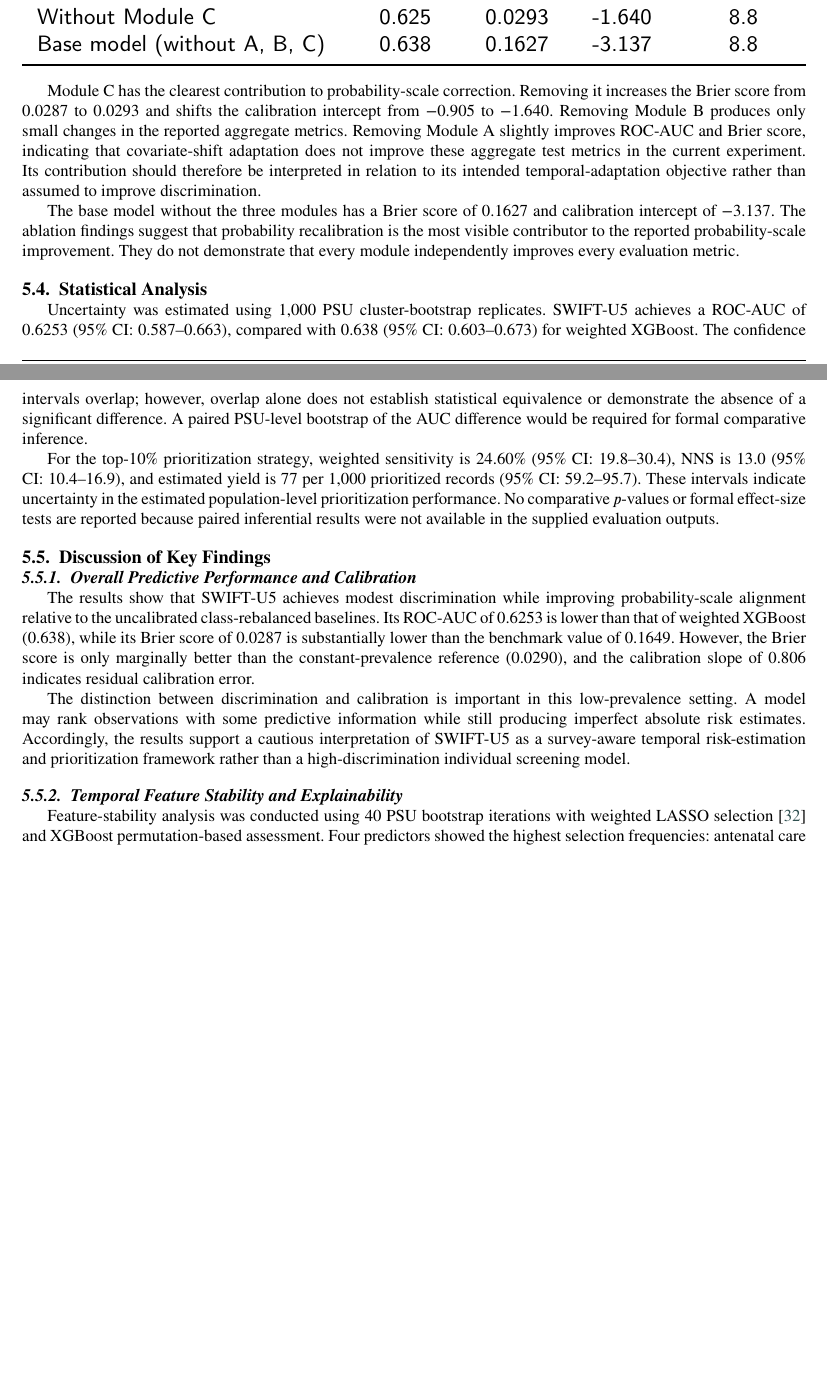
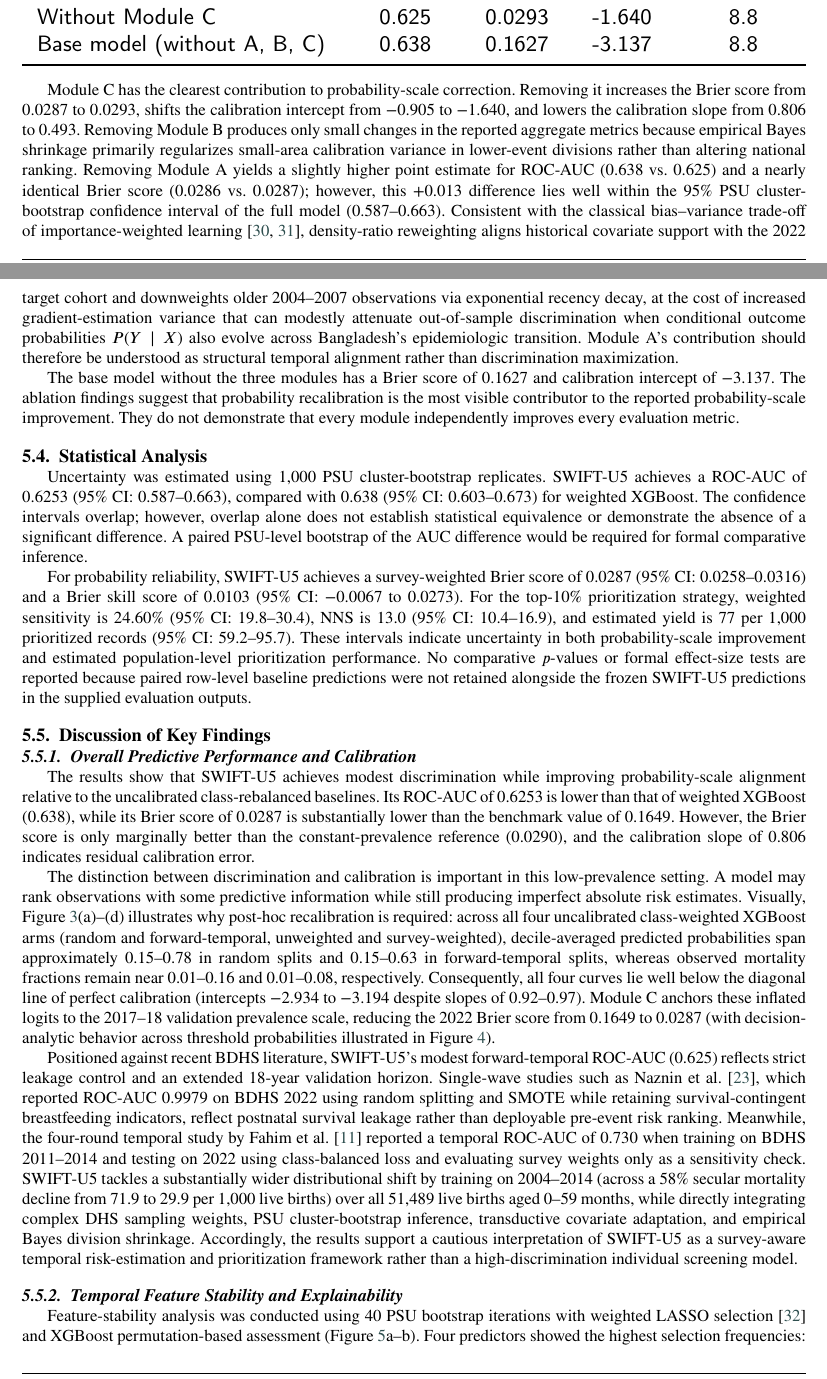
Before and after one commit to Rezaul1424/SWIFT-U5, a LaTeX paper (docs/manuscript.tex): two parts of pages 19 and 20 of 27 before the commit and two parts of pages 19 and 20 of 28 after it, joined at a grey line, cut so that both start at the same text, the shorter picture padded with empty space. Compiled offline with pdfLaTeX.

Commit message:
docs(manuscript): strengthen Module A framing, prior-work contrast, TRIPOD+AI/PROBAST compliance, BSS CIs, and figure cross-references

```diff
--- a/docs/manuscript.tex
+++ b/docs/manuscript.tex
@@ -994,7 +994,7 @@ Base model (without A, B, C) & 0.638 & 0.1627 & -3.137 & 8.8 \\
 \end{tabular}}
 \end{table}
 
-Module C has the clearest contribution to probability-scale correction. Removing it increases the Brier score from 0.0287 to 0.0293 and shifts the calibration intercept from $-0.905$ to $-1.640$. Removing Module B produces only small changes in the reported aggregate metrics. Removing Module A slightly improves ROC-AUC and Brier score, indicating that covariate-shift adaptation does not improve these aggregate test metrics in the current experiment. Its contribution should therefore be interpreted in relation to its intended temporal-adaptation objective rather than assumed to improve discrimination.
+Module C has the clearest contribution to probability-scale correction. Removing it increases the Brier score from 0.0287 to 0.0293, shifts the calibration intercept from $-0.905$ to $-1.640$, and lowers the calibration slope from 0.806 to 0.493. Removing Module B produces only small changes in the reported aggregate metrics because empirical Bayes shrinkage primarily regularizes small-area calibration variance in lower-event divisions rather than altering national ranking. Removing Module A yields a slightly higher point estimate for ROC-AUC (0.638 vs.\ 0.625) and a nearly identical Brier score (0.0286 vs.\ 0.0287); however, this $+0.013$ difference lies well within the 95\% PSU cluster-bootstrap confidence interval of the full model (0.587--0.663). Consistent with the classical bias--variance trade-off of importance-weighted learning \cite{shimodaira2000,sugiyama2012}, density-ratio reweighting aligns historical covariate support with the 2022 target cohort and downweights older 2004--2007 observations via exponential recency decay, at the cost of increased gradient-estimation variance that can modestly attenuate out-of-sample discrimination when conditional outcome probabilities $P(Y \mid X)$ also evolve across Bangladesh's epidemiologic transition. Module~A's contribution should therefore be understood as structural temporal alignment rather than discrimination maximization.
 
 The base model without the three modules has a Brier score of 0.1627 and calibration intercept of $-3.137$. The ablation findings suggest that probability recalibration is the most visible contributor to the reported probability-scale improvement. They do not demonstrate that every module independently improves every evaluation metric.
 
@@ -1003,7 +1003,7 @@ The base model without the three modules has a Brier score of 0.1627 and calibra
 
 Uncertainty was estimated using 1,000 PSU cluster-bootstrap replicates. SWIFT-U5 achieves a ROC-AUC of 0.6253 (95\% CI: 0.587--0.663), compared with 0.638 (95\% CI: 0.603--0.673) for weighted XGBoost. The confidence intervals overlap; however, overlap alone does not establish statistical equivalence or demonstrate the absence of a significant difference. A paired PSU-level bootstrap of the AUC difference would be required for formal comparative inference.
 
-For the top-10\% prioritization strategy, weighted sensitivity is 24.60\% (95\% CI: 19.8--30.4), NNS is 13.0 (95\% CI: 10.4--16.9), and estimated yield is 77 per 1,000 prioritized records (95\% CI: 59.2--95.7). These intervals indicate uncertainty in the estimated population-level prioritization performance. No comparative $p$-values or formal effect-size tests are reported because paired inferential results were not available in the supplied evaluation outputs.
+For probability reliability, SWIFT-U5 achieves a survey-weighted Brier score of 0.0287 (95\% CI: 0.0258--0.0316) and a Brier skill score of 0.0103 (95\% CI: $-$0.0067 to 0.0273). For the top-10\% prioritization strategy, weighted sensitivity is 24.60\% (95\% CI: 19.8--30.4), NNS is 13.0 (95\% CI: 10.4--16.9), and estimated yield is 77 per 1,000 prioritized records (95\% CI: 59.2--95.7). These intervals indicate uncertainty in both probability-scale improvement and estimated population-level prioritization performance. No comparative $p$-values or formal effect-size tests are reported because paired row-level baseline predictions were not retained alongside the frozen SWIFT-U5 predictions in the supplied evaluation outputs.
 
 \subsection{Discussion of Key Findings}
 \label{sec:res_discussion}
@@ -1012,7 +1012,9 @@ For the top-10\% prioritization strategy, weighted sensitivity is 24.60\% (95\%
 
 The results show that SWIFT-U5 achieves modest discrimination while improving probability-scale alignment relative to the uncalibrated class-rebalanced baselines. Its ROC-AUC of 0.6253 is lower than that of weighted XGBoost (0.638), while its Brier score of 0.0287 is substantially lower than the benchmark value of 0.1649. However, the Brier score is only marginally better than the constant-prevalence reference (0.0290), and the calibration slope of 0.806 indicates residual calibration error.
 
-The distinction between discrimination and calibration is important in this low-prevalence setting. A model may rank observations with some predictive information while still producing imperfect absolute risk estimates. Accordingly, the results support a cautious interpretation of SWIFT-U5 as a survey-aware temporal risk-estimation and prioritization framework rather than a high-discrimination individual screening model.
+The distinction between discrimination and calibration is important in this low-prevalence setting. A model may rank observations with some predictive information while still producing imperfect absolute risk estimates. Visually, Figure~\ref{fig:cal_curves}(a)--(d) illustrates why post-hoc recalibration is required: across all four uncalibrated class-weighted XGBoost arms (random and forward-temporal, unweighted and survey-weighted), decile-averaged predicted probabilities span approximately 0.15--0.78 in random splits and 0.15--0.63 in forward-temporal splits, whereas observed mortality fractions remain near 0.01--0.16 and 0.01--0.08, respectively. Consequently, all four curves lie well below the diagonal line of perfect calibration (intercepts $-2.934$ to $-3.194$ despite slopes of $0.92$--$0.97$). Module~C anchors these inflated logits to the 2017--18 validation prevalence scale, reducing the 2022 Brier score from 0.1649 to 0.0287 (with decision-analytic behavior across threshold probabilities illustrated in Figure~\ref{fig:dca}).
+
+Positioned against recent BDHS literature, SWIFT-U5's modest forward-temporal ROC-AUC (0.625) reflects strict leakage control and an extended 18-year validation horizon. Single-wave studies such as Naznin et al.~\cite{naznin2025}, which reported ROC-AUC $0.9979$ on BDHS 2022 using random splitting and SMOTE while retaining survival-contingent breastfeeding indicators, reflect postnatal survival leakage rather than deployable pre-event risk ranking. Meanwhile, the four-round temporal study by Fahim et al.~\cite{fahim2026} reported a temporal ROC-AUC of $0.730$ when training on BDHS 2011--2014 and testing on 2022 using class-balanced loss and evaluating survey weights only as a sensitivity check. SWIFT-U5 tackles a substantially wider distributional shift by training on 2004--2014 (across a 58\% secular mortality decline from $71.9$ to $29.9$ per $1{,}000$ live births) over all $51{,}489$ live births aged 0--59 months, while directly integrating complex DHS sampling weights, PSU cluster-bootstrap inference, transductive covariate adaptation, and empirical Bayes division shrinkage. Accordingly, the results support a cautious interpretation of SWIFT-U5 as a survey-aware temporal risk-estimation and prioritization framework rather than a high-discrimination individual screening model.
 
 \begin{figure}[pos=htbp]
 \centering
@@ -1033,9 +1035,9 @@ The distinction between discrimination and calibration is important in this low-
 
 \subsubsection{Temporal Feature Stability and Explainability}
 
-Feature-stability analysis was conducted using 40 PSU bootstrap iterations with weighted LASSO selection \cite{tibshirani1996} and XGBoost permutation-based assessment. Four predictors showed the highest selection frequencies: antenatal care visits (\texttt{anc\_visits}, 1.000), preceding birth interval (\texttt{preceding\_birth\_interval}, 0.955), multiple birth status (\texttt{is\_twin}, 0.800), and maternal education (\texttt{maternal\_education}, 0.790).
+Feature-stability analysis was conducted using 40 PSU bootstrap iterations with weighted LASSO selection \cite{tibshirani1996} and XGBoost permutation-based assessment (Figure~\ref{fig:stability}a--b). Four predictors showed the highest selection frequencies: antenatal care visits (\texttt{anc\_visits}, 1.000), preceding birth interval (\texttt{preceding\_birth\_interval}, 0.955), multiple birth status (\texttt{is\_twin}, 0.800), and maternal education (\texttt{maternal\_education}, 0.790).
 
-TreeSHAP analysis \cite{lundberg2017} was used to examine the contribution of predictors to the fitted model. The reported SHAP Drift Index remained below 0.25 across historical cuts and was 0.007 for the 2022 evaluation. These findings suggest relatively stable model attribution patterns under the selected analysis. However, feature-selection frequency and SHAP attribution are distinct descriptive measures; neither establishes causal importance or guarantees that predictor effects remain invariant across populations.
+TreeSHAP analysis \cite{lundberg2017} was used to examine the contribution of predictors to the fitted model across global importance, division-level heterogeneity, and temporal attribution drift (Figure~\ref{fig:shap_drift}a--c). The reported SHAP Drift Index remained below 0.25 across historical cuts and was 0.007 for the 2022 evaluation. These findings suggest relatively stable model attribution patterns under the selected analysis. However, feature-selection frequency and SHAP attribution are distinct descriptive measures; neither establishes causal importance or guarantees that predictor effects remain invariant across populations.
 
 \begin{figure}[pos=htbp]
 \centering
```
Also changed, not shown: docs/manuscript.tex (14 more changed lines), 1 other file.
